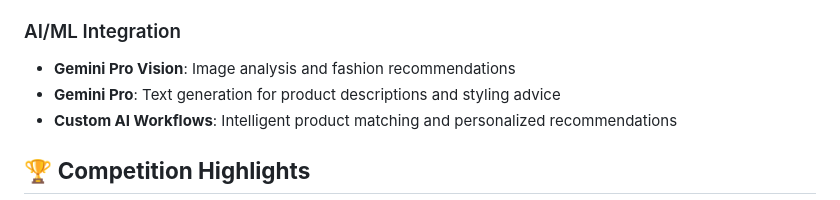
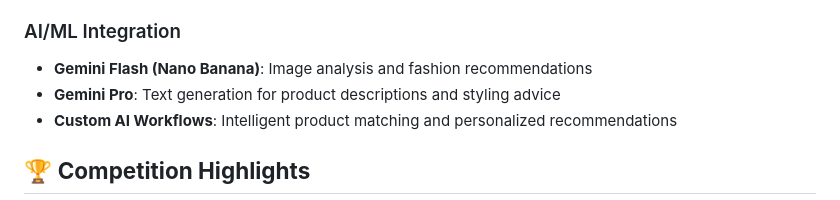
Before and after one commit to xValentim/nero-fashion, a Markdown page: README.md, the part around the change. Drawn GitHub-style.

Commit message:
chore: update model refer

```diff
--- a/README.md
+++ b/README.md
@@ -341,7 +341,7 @@ The AI-powered fashion assistant includes:
 - **Go, Node.js, C#, Java, Python**: Multi-language microservices architecture
 
 ### AI/ML Integration
-- **Gemini Pro Vision**: Image analysis and fashion recommendations
+- **Gemini Flash (Nano Banana)**: Image analysis and fashion recommendations
 - **Gemini Pro**: Text generation for product descriptions and styling advice
 - **Custom AI Workflows**: Intelligent product matching and personalized recommendations
 
```
